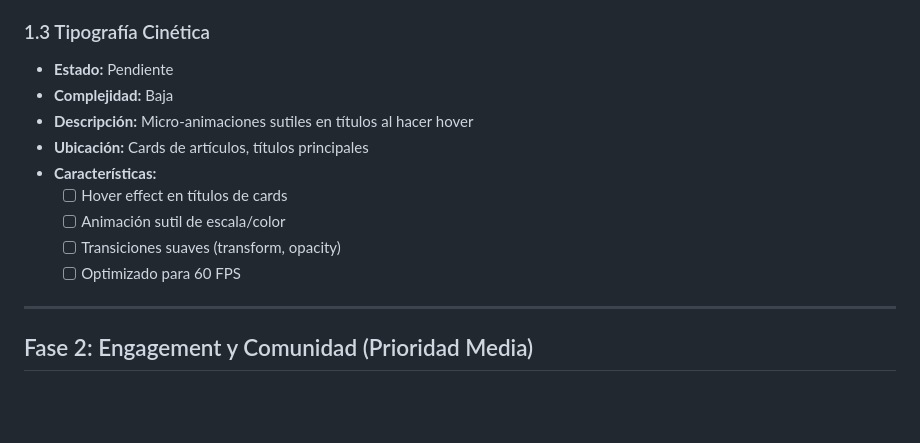
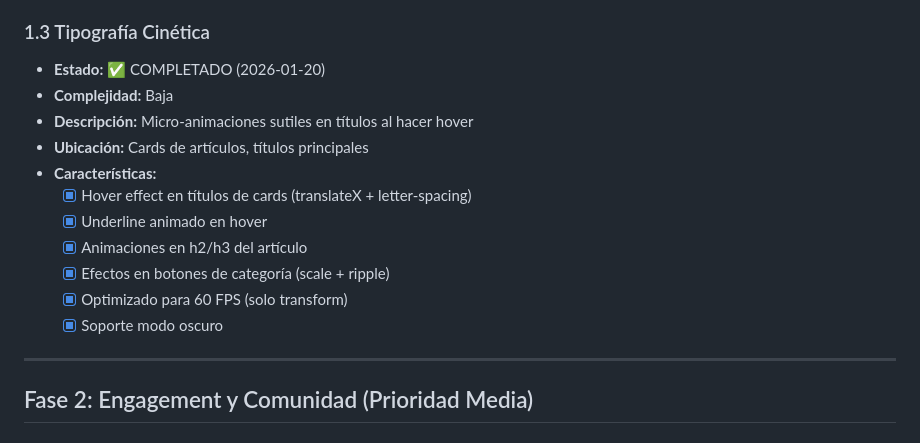
Before and after one commit to xavieraguirreal/terrapp, a Markdown page: ROADMAP_BLOG.md, the part around the change. Drawn GitHub-style; blank space fills up the shorter version.

Commit message:
docs: Mark Kinetic Typography as completed in roadmap
Co-Authored-By: Claude Opus 4.5 <noreply@anthropic.com>

```diff
--- a/ROADMAP_BLOG.md
+++ b/ROADMAP_BLOG.md
@@ -34,15 +34,17 @@
   - [ ] CSS Grid con grid-template-areas
 
 ### 1.3 Tipografía Cinética
-- **Estado:** Pendiente
+- **Estado:** ✅ COMPLETADO (2026-01-20)
 - **Complejidad:** Baja
 - **Descripción:** Micro-animaciones sutiles en títulos al hacer hover
 - **Ubicación:** Cards de artículos, títulos principales
 - **Características:**
-  - [ ] Hover effect en títulos de cards
-  - [ ] Animación sutil de escala/color
-  - [ ] Transiciones suaves (transform, opacity)
-  - [ ] Optimizado para 60 FPS
+  - [x] Hover effect en títulos de cards (translateX + letter-spacing)
+  - [x] Underline animado en hover
+  - [x] Animaciones en h2/h3 del artículo
+  - [x] Efectos en botones de categoría (scale + ripple)
+  - [x] Optimizado para 60 FPS (solo transform)
+  - [x] Soporte modo oscuro
 
 ---
 
```
